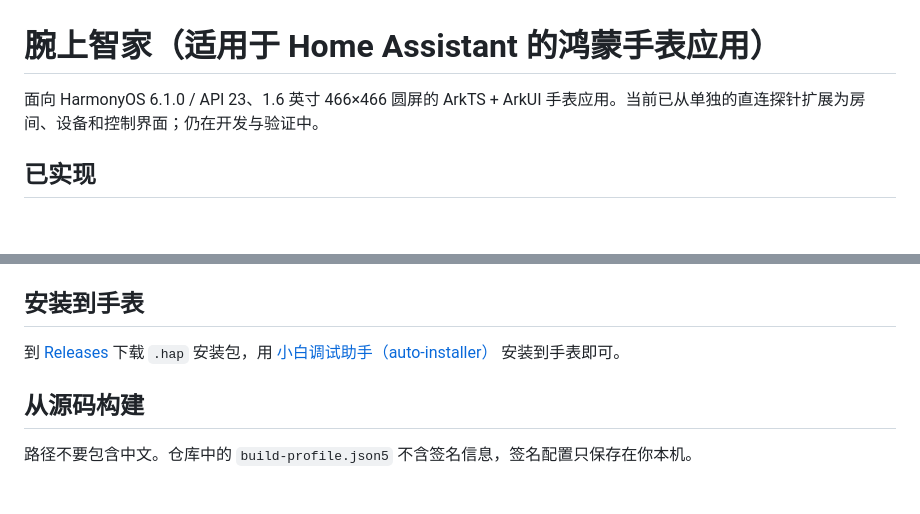
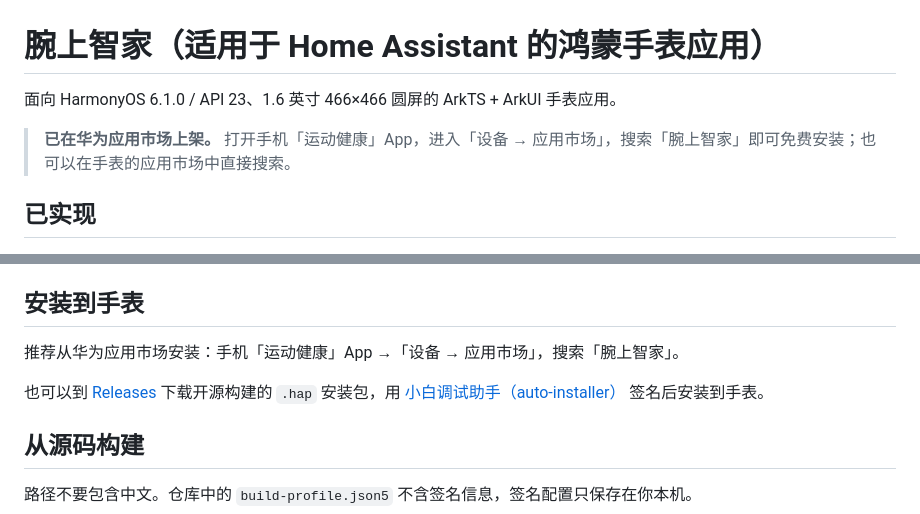
Before and after one commit to ElmGates/Homeassistant-APP-For-HarmonyOS-Watch, a Markdown page: README.md, 2 parts joined by grey strips. GitHub-like rendering; blank space fills up the shorter version.

Commit message:
README：已在华为应用市场上架
Co-Authored-By: Claude Opus 5.5 <noreply@anthropic.com>

```diff
--- a/README.md
+++ b/README.md
@@ -1,6 +1,8 @@
 # 腕上智家（适用于 Home Assistant 的鸿蒙手表应用）
 
-面向 HarmonyOS 6.1.0 / API 23、1.6 英寸 466×466 圆屏的 ArkTS + ArkUI 手表应用。当前已从单独的直连探针扩展为房间、设备和控制界面；仍在开发与验证中。
+面向 HarmonyOS 6.1.0 / API 23、1.6 英寸 466×466 圆屏的 ArkTS + ArkUI 手表应用。
+
+> **已在华为应用市场上架。** 打开手机「运动健康」App，进入「设备 → 应用市场」，搜索「腕上智家」即可免费安装；也可以在手表的应用市场中直接搜索。
 
 ## 已实现
 
@@ -68,7 +70,9 @@ python tools/ha_test_fixture.py cleanup    # 全部删除
 
 ## 安装到手表
 
-到 [Releases](https://github.com/ElmGates/Homeassistant-APP-For-HarmonyOS-Watch/releases/latest) 下载 `.hap` 安装包，用 [小白调试助手（auto-installer）](https://github.com/likuai2010/auto-installer) 安装到手表即可。
+推荐从华为应用市场安装：手机「运动健康」App →「设备 → 应用市场」，搜索「腕上智家」。
+
+也可以到 [Releases](https://github.com/ElmGates/Homeassistant-APP-For-HarmonyOS-Watch/releases/latest) 下载开源构建的 `.hap` 安装包，用 [小白调试助手（auto-installer）](https://github.com/likuai2010/auto-installer) 签名后安装到手表。
 
 ## 从源码构建
 
```
